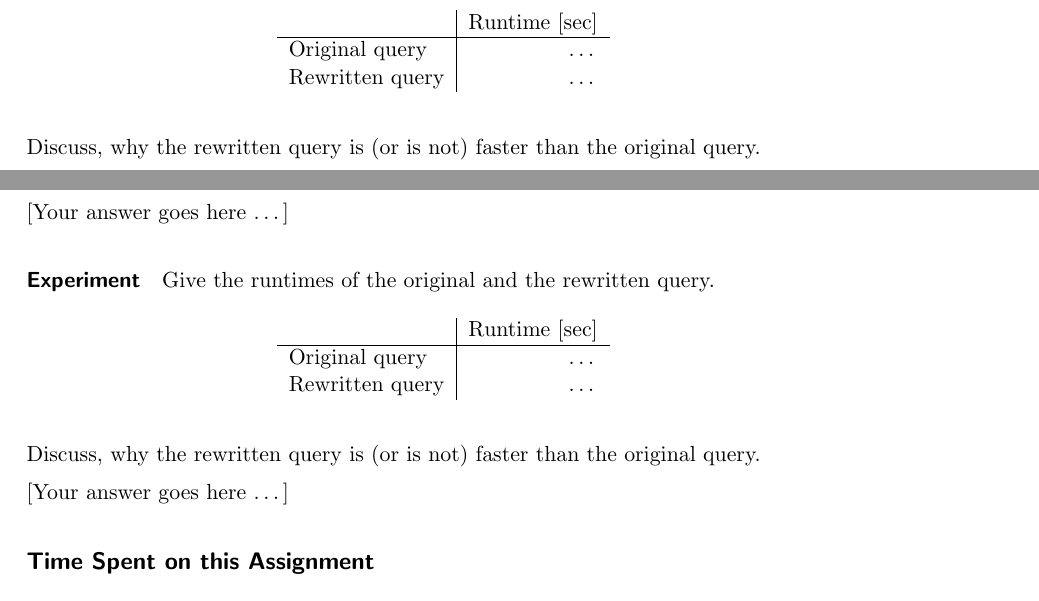
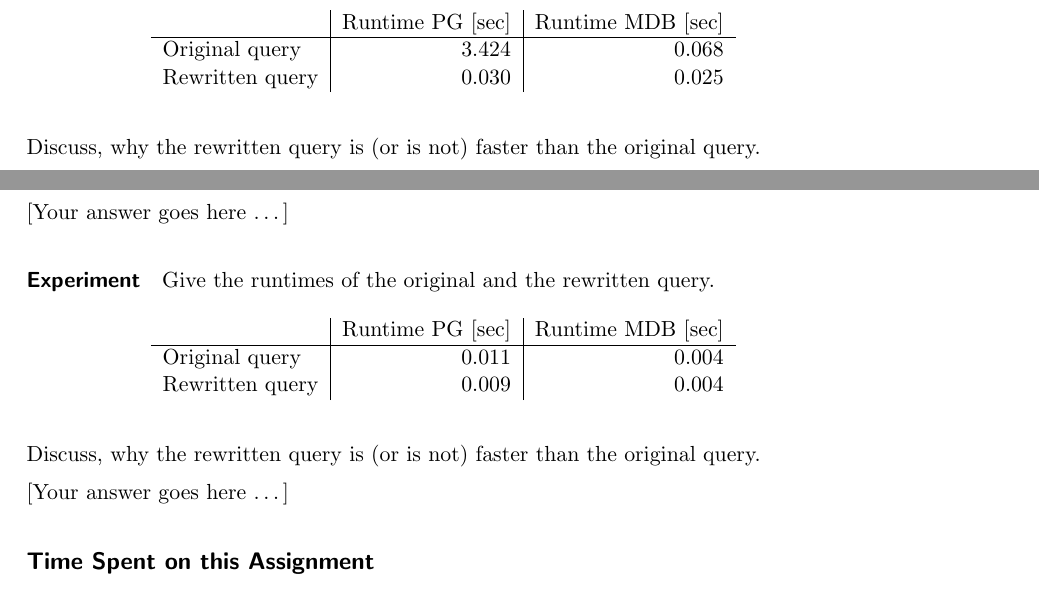
Before and after one commit to ffstud/db-tuning-reports, a LaTeX document (report2/report02.tex): two parts of pages 4 and 5 of 5, joined at a grey line, cut at the place of the change. Compiled offline with pdfLaTeX.

Commit message:
table runtime added

```diff
--- a/report2/report02.tex
+++ b/report2/report02.tex
@@ -196,11 +196,11 @@ Execution Time: 42.992 ms
 
     \begin{table}[H]
         \centering
-        \begin{tabular}{l|r}
-            & Runtime [sec] \tabularnewline
+        \begin{tabular}{l|r|r}
+            & Runtime PG [sec] & Runtime MDB [sec] \tabularnewline
             \hline
-            Original query & \ldots \tabularnewline
-            Rewritten query & \ldots \tabularnewline
+            Original query & 3.424 & 0.068 \tabularnewline
+            Rewritten query & 0.030 & 0.025 \tabularnewline
         \end{tabular}
     \end{table}
 
@@ -283,11 +283,11 @@ Execution Time: 30.583 ms
 
     \begin{table}[H]
         \centering
-        \begin{tabular}{l|r}
-            & Runtime [sec] \tabularnewline
+        \begin{tabular}{l|r|r}
+            & Runtime PG [sec] & Runtime MDB [sec] \tabularnewline
             \hline
-            Original query  & \ldots \tabularnewline
-            Rewritten query & \ldots \tabularnewline
+            Original query & 0.011 & 0.004 \tabularnewline
+            Rewritten query & 0.009 & 0.004 \tabularnewline
         \end{tabular}
     \end{table}
 
```
